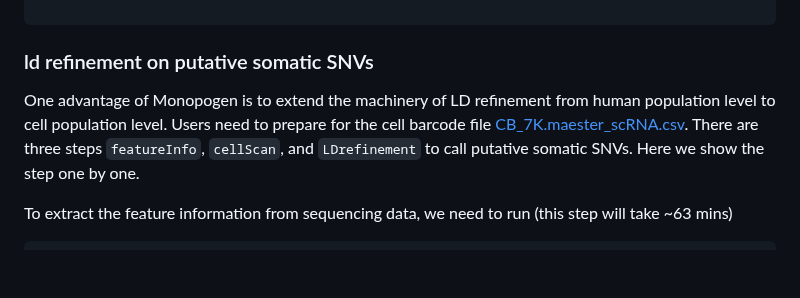
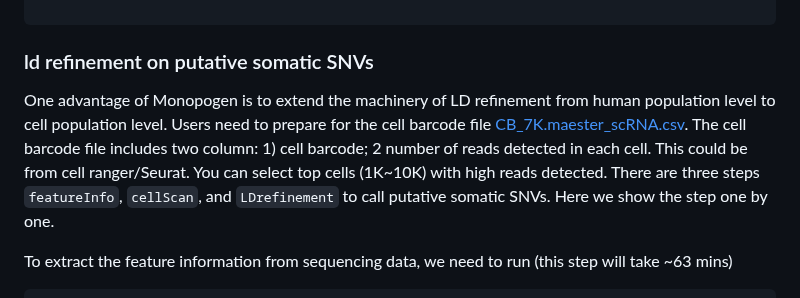
Before and after one commit to KChen-lab/Monopogen, a Markdown page: README.md, the part around the change. GitHub-like rendering; blank space fills up the shorter version.

````diff
--- a/README.md
+++ b/README.md
@@ -754,7 +754,7 @@ beagle.27Jul16.86a.jar (version 4.1) finished
 
 ```
 ### ld refinement on putative somatic SNVs ###
-One advantage of Monopogen is to extend the machinery of LD refinement from human population level to cell population level. Users need to prepare for the cell barcode file [CB_7K.maester_scRNA.csv](https://drive.google.com/file/d/1LhNYpU194kaBevW5nd2ORX7qO3pigQOH/view?usp=share_link). There are three steps `featureInfo`, `cellScan`, and `LDrefinement` to call putative somatic SNVs. Here we show the step one by one.
+One advantage of Monopogen is to extend the machinery of LD refinement from human population level to cell population level. Users need to prepare for the cell barcode file [CB_7K.maester_scRNA.csv](https://drive.google.com/file/d/1LhNYpU194kaBevW5nd2ORX7qO3pigQOH/view?usp=share_link). The cell barcode file includes two column: 1) cell barcode; 2 number of reads detected in each cell. This could be from cell ranger/Seurat. You can select top cells (1K~10K) with high reads detected. There are three steps `featureInfo`, `cellScan`, and `LDrefinement` to call putative somatic SNVs. Here we show the step one by one.
 
 To extract the feature information from sequencing data, we need to run (this step will take ~63 mins)
 ```
````
